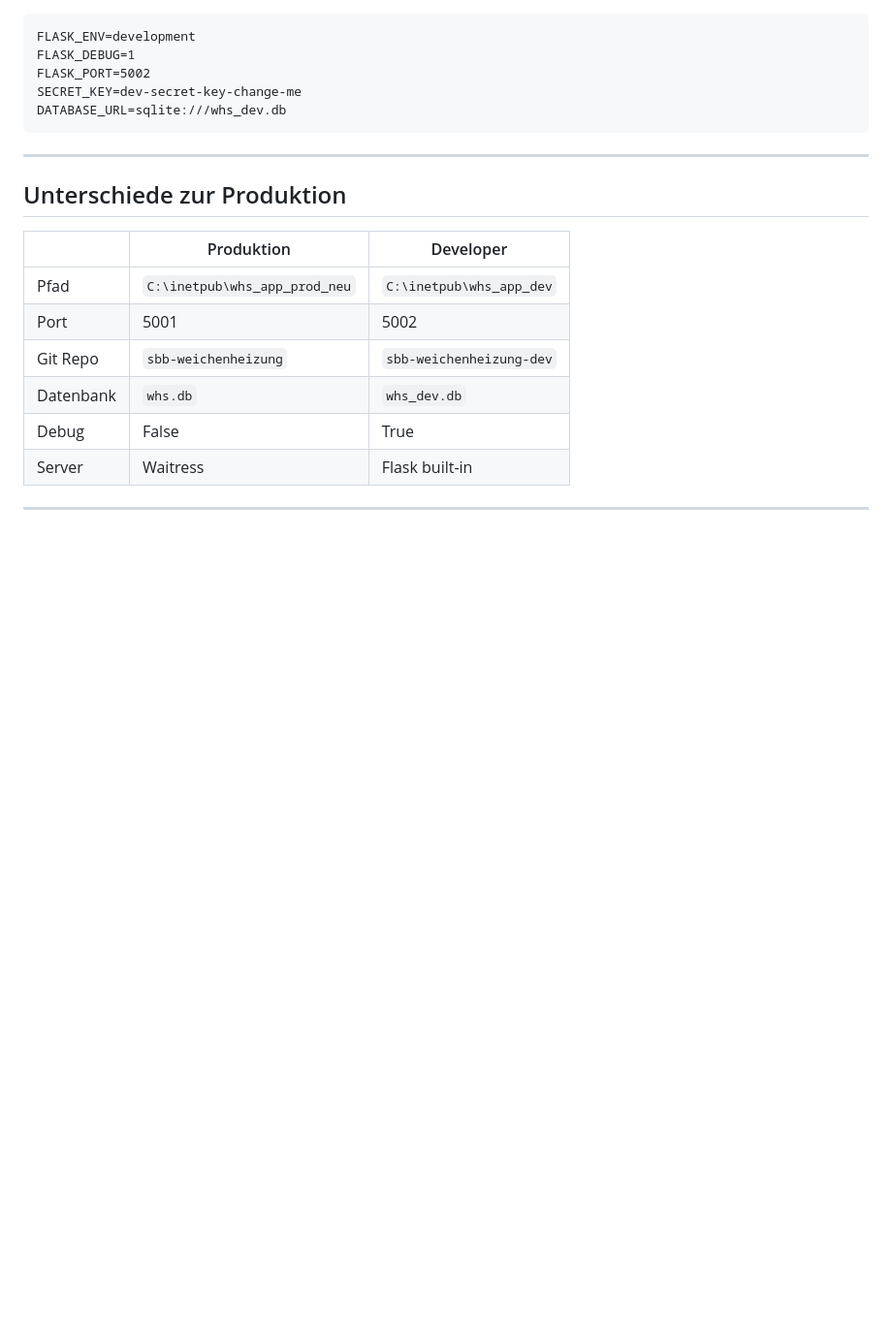
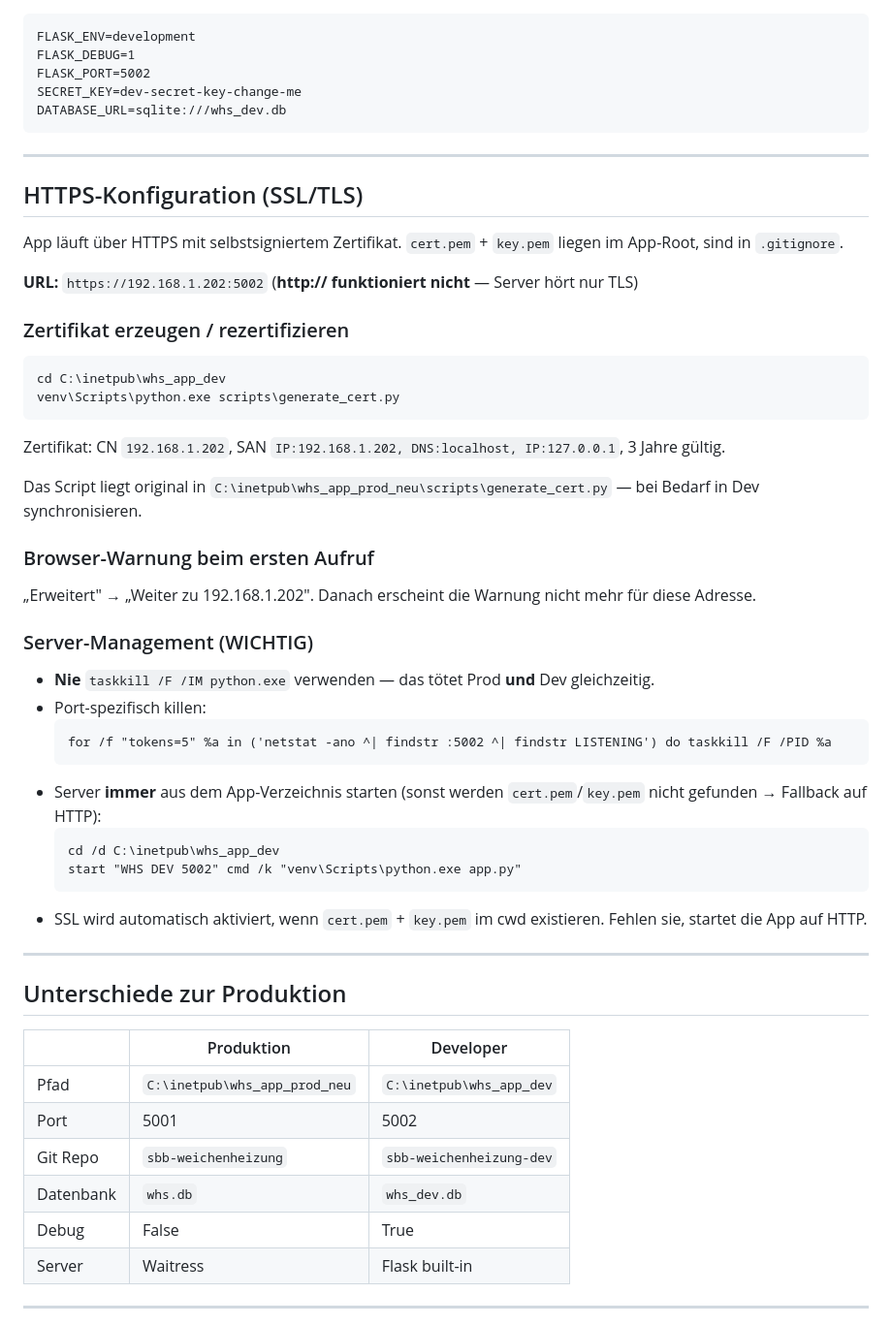
Before and after one commit to Abeni883/whs_app_dev, a Markdown page: CLAUDE.md, the part around the change. Shown at 97% size. Rendered like a GitHub page; blank space fills up the shorter version.

Commit message:
docs: HTTPS Konfiguration in CLAUDE.md dokumentiert
Co-Authored-By: Claude Opus 4.7 (1M context) <noreply@anthropic.com>

````diff
--- a/CLAUDE.md
+++ b/CLAUDE.md
@@ -209,6 +209,40 @@ DATABASE_URL=sqlite:///whs_dev.db
 
 ---
 
+## HTTPS-Konfiguration (SSL/TLS)
+
+App läuft über HTTPS mit selbstsigniertem Zertifikat. `cert.pem` + `key.pem` liegen im App-Root, sind in `.gitignore`.
+
+**URL:** `https://192.168.1.202:5002`  (**http:// funktioniert nicht** — Server hört nur TLS)
+
+### Zertifikat erzeugen / rezertifizieren
+```powershell
+cd C:\inetpub\whs_app_dev
+venv\Scripts\python.exe scripts\generate_cert.py
+```
+Zertifikat: CN `192.168.1.202`, SAN `IP:192.168.1.202, DNS:localhost, IP:127.0.0.1`, 3 Jahre gültig.
+
+Das Script liegt original in `C:\inetpub\whs_app_prod_neu\scripts\generate_cert.py` — bei Bedarf in Dev synchronisieren.
+
+### Browser-Warnung beim ersten Aufruf
+„Erweitert" → „Weiter zu 192.168.1.202". Danach erscheint die Warnung nicht mehr für diese Adresse.
+
+### Server-Management (WICHTIG)
+
+- **Nie** `taskkill /F /IM python.exe` verwenden — das tötet Prod **und** Dev gleichzeitig.
+- Port-spezifisch killen:
+  ```cmd
+  for /f "tokens=5" %a in ('netstat -ano ^| findstr :5002 ^| findstr LISTENING') do taskkill /F /PID %a
+  ```
+- Server **immer** aus dem App-Verzeichnis starten (sonst werden `cert.pem`/`key.pem` nicht gefunden → Fallback auf HTTP):
+  ```cmd
+  cd /d C:\inetpub\whs_app_dev
+  start "WHS DEV 5002" cmd /k "venv\Scripts\python.exe app.py"
+  ```
+- SSL wird automatisch aktiviert, wenn `cert.pem` + `key.pem` im cwd existieren. Fehlen sie, startet die App auf HTTP.
+
+---
+
 ## Unterschiede zur Produktion
 
 | | Produktion | Developer |
````
